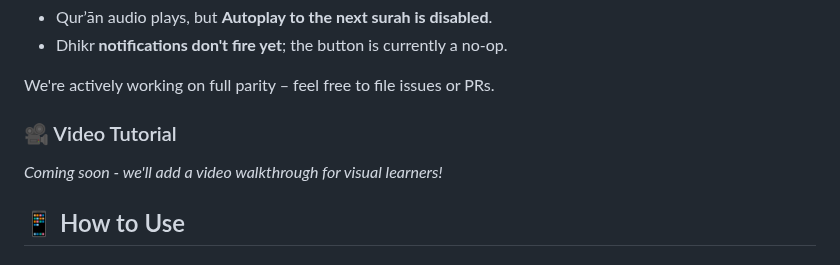
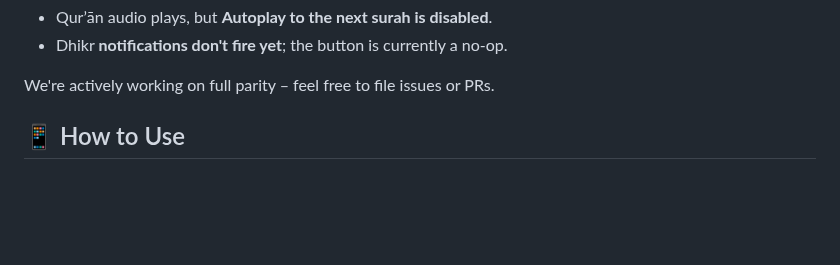
Before and after one commit to Abdalla-Eldoumani/islam-extension, a Markdown page: README.md, the part around one of its changes. GitHub-like rendering; blank space fills up the shorter version.

```diff
--- a/README.md
+++ b/README.md
@@ -96,9 +98,6 @@ Limitations of this preview:
 * Dhikr **notifications don't fire yet**; the button is currently a no-op.
 
 We're actively working on full parity – feel free to file issues or PRs.
-
-### 🎥 Video Tutorial
-*Coming soon - we'll add a video walkthrough for visual learners!*
 
 ## 📱 How to Use
 
```
Also changed, not shown: other parts of README.md (+2 -0 lines).
